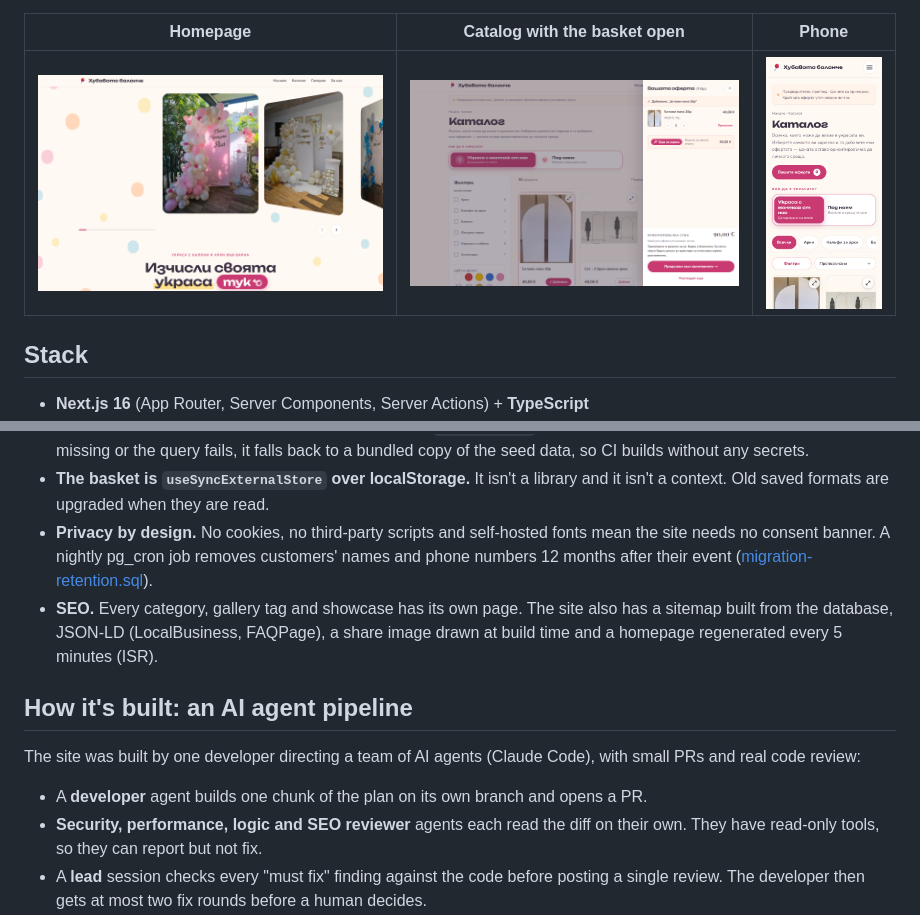
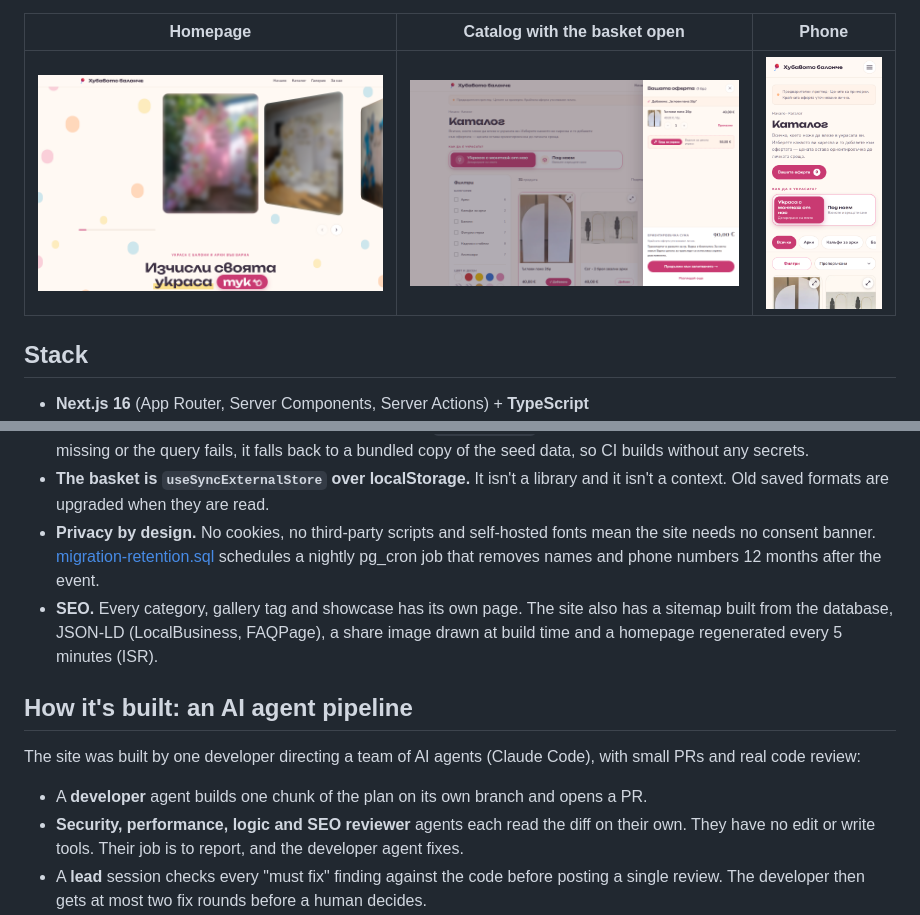
Before and after one commit to stiliyan-koev/arches-and-decorations, a Markdown page: README.md, 2 parts joined by grey strips. Rendered like a GitHub page; pictures changed too: docs/screenshots/home.png.

Commit message:
docs: fix review round 1

```diff
--- a/README.md
+++ b/README.md
@@ -41,8 +41,8 @@ The dependency list is kept short on purpose: no state library, no CMS, no UI ki
 - **The basket is `useSyncExternalStore` over localStorage.** It isn't a library and it isn't a
   context. Old saved formats are upgraded when they are read.
 - **Privacy by design.** No cookies, no third-party scripts and self-hosted fonts mean the site
-  needs no consent banner. A nightly pg_cron job removes customers' names and phone numbers
-  12 months after their event ([migration-retention.sql](migration-retention.sql)).
+  needs no consent banner. [migration-retention.sql](migration-retention.sql) schedules a nightly
+  pg_cron job that removes names and phone numbers 12 months after the event.
 - **SEO.** Every category, gallery tag and showcase has its own page. The site also has a sitemap
   built from the database, JSON-LD (LocalBusiness, FAQPage), a share image drawn at build time and
   a homepage regenerated every 5 minutes (ISR).
@@ -54,7 +54,7 @@ and real code review:
 
 - A **developer** agent builds one chunk of the plan on its own branch and opens a PR.
 - **Security, performance, logic and SEO reviewer** agents each read the diff on their own. They
-  have read-only tools, so they can report but not fix.
+  have no edit or write tools. Their job is to report, and the developer agent fixes.
 - A **lead** session checks every "must fix" finding against the code before posting a single
   review. The developer then gets at most two fix rounds before a human decides.
 - Hard rules (no force-push, no pushing to `main` or release branches, no deleting remote refs)
```
Also changed, not shown: docs/PROGRESS.md (+2 -2 lines).
